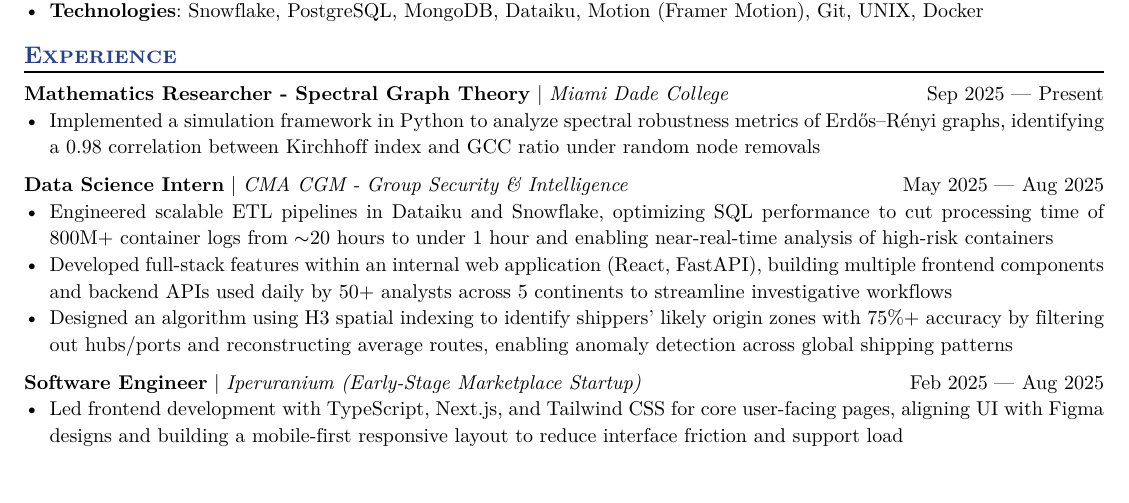
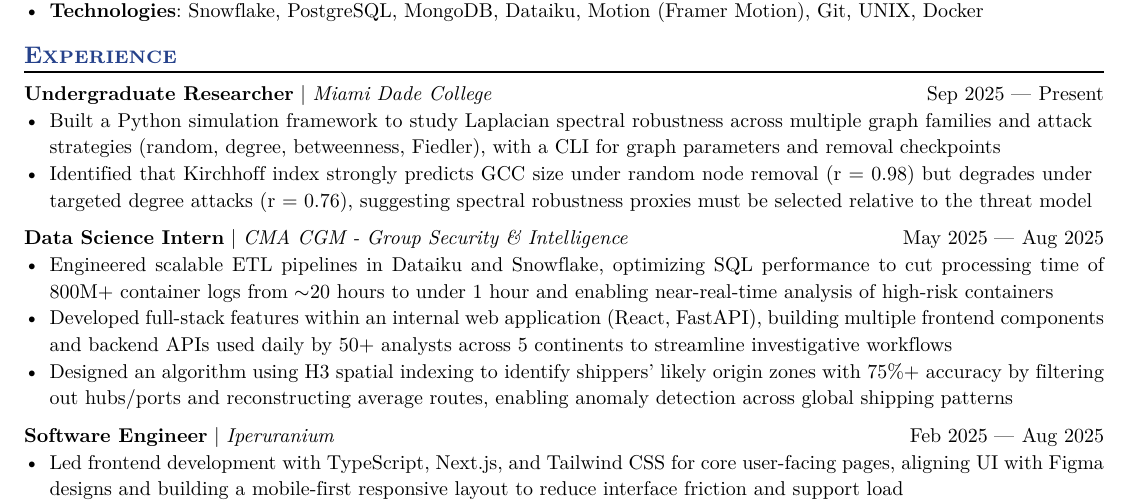
Before and after one commit to augustinmuyl/resume, a Typst document (Augustin_Muyl_Resume.typ): part of the page, cut so that both start at the same text, the shorter picture padded with empty space. The pictures show the PDF file Augustin_Muyl_Resume.pdf that the author committed with the source.

Commit message:
research

```diff
--- a/Augustin_Muyl_Resume.typ
+++ b/Augustin_Muyl_Resume.typ
@@ -55,11 +55,12 @@
 == Experience
 
 #work(
-  title: "Mathematics Researcher - Spectral Graph Theory",
+  title: "Undergraduate Researcher",
   company: "Miami Dade College",
   dates: dates-helper(start-date: "Sep 2025", end-date: "Present"),
 )
-- Implemented a simulation framework in Python to analyze spectral robustness metrics of Erdős–Rényi graphs, identifying a 0.98 correlation between Kirchhoff index and GCC ratio under random node removals
+- Built a Python simulation framework to study Laplacian spectral robustness across multiple graph families and attack strategies (random, degree, betweenness, Fiedler), with a CLI for graph parameters and removal checkpoints
+- Identified that Kirchhoff index strongly predicts GCC size under random node removal (r = 0.98) but degrades under targeted degree attacks (r = 0.76), suggesting spectral robustness proxies must be selected relative to the threat model
 
 #work(
   title: "Data Science Intern",
@@ -72,8 +73,7 @@
 
 #work(
   title: "Software Engineer",
-  location: "Boston, MA",
-  company: "Iperuranium (Early-Stage Marketplace Startup)",
+  company: "Iperuranium",
   dates: dates-helper(start-date: "Feb 2025", end-date: "Aug 2025"),
 )
 - Led frontend development with TypeScript, Next.js, and Tailwind CSS for core user-facing pages, aligning UI with Figma designs and building a mobile-first responsive layout to reduce interface friction and support load
```
Also changed, not shown: Augustin_Muyl_Resume.pdf.
